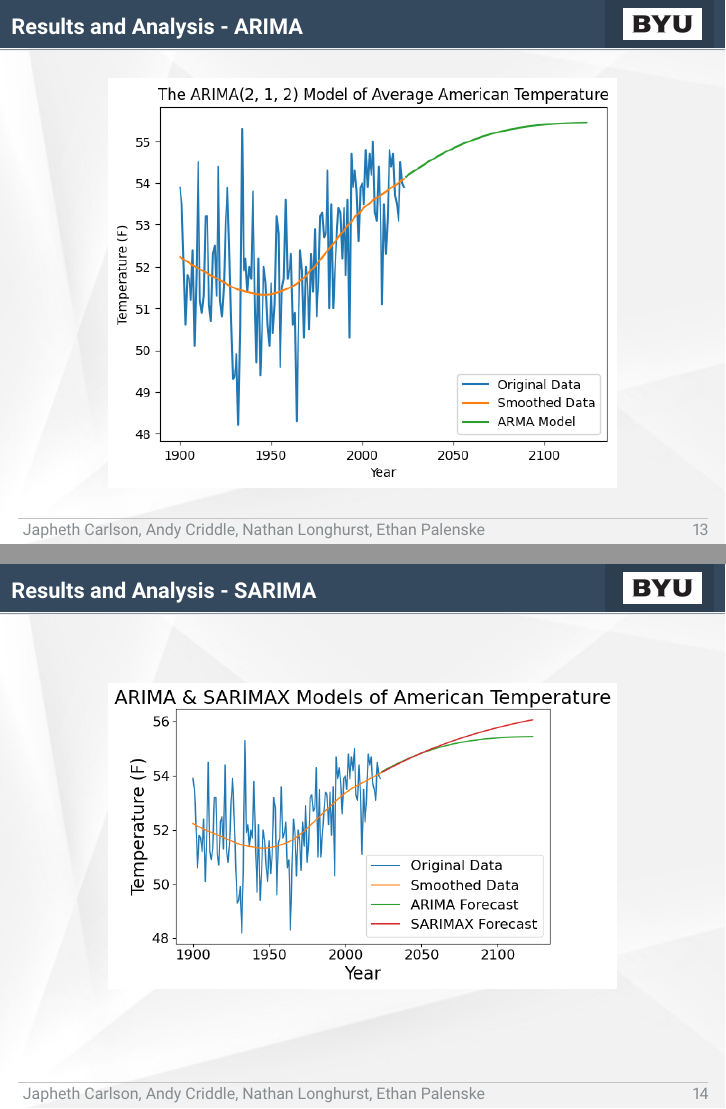
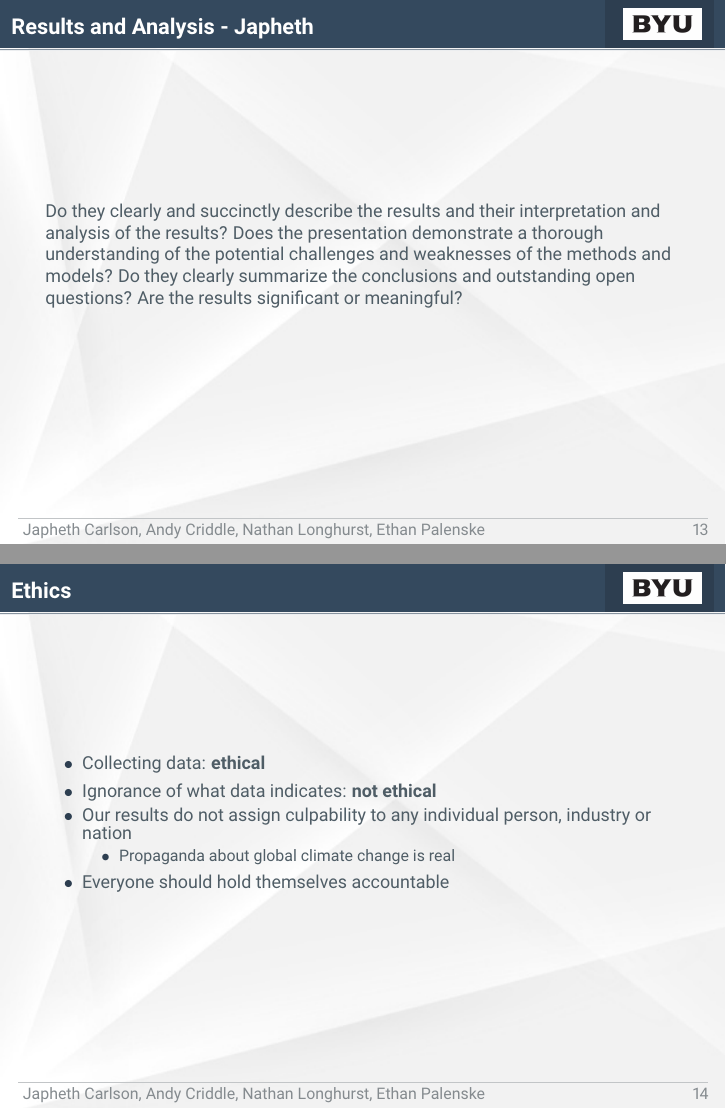
Before and after one commit to EthanPrimes/modeling_climate_change, LaTeX slides (presentation/demo.tex): pages 16 and 17 of 20 before the commit and pages 16 and 17 of 18 after it, joined at a grey line. Compiled offline with pdfLaTeX.

Commit message:
reformatted presentation

```diff
--- a/presentation/demo.tex
+++ b/presentation/demo.tex
@@ -197,19 +197,8 @@
     }
 \end{frame}
 
-\begin{frame}{Results and Analysis - Japheth}
-    \par Do they clearly and succinctly describe the results and their interpretation and analysis of the results? Does the presentation demonstrate a thorough understanding of the potential challenges and weaknesses of the methods and models? Do they clearly summarize the conclusions and outstanding open questions? Are the results significant or meaningful?
-\end{frame}
-
 \begin{frame}{Results and Analysis - Nathan}
     \par Do they clearly and succinctly describe the results and their interpretation and analysis of the results? Does the presentation demonstrate a thorough understanding of the potential challenges and weaknesses of the methods and models? Do they clearly summarize the conclusions and outstanding open questions? Are the results significant or meaningful?
-\end{frame}
-
-\begin{frame}{Results and Analysis - ARIMA}
-
-    \makebox[\linewidth] {
-        \includegraphics[width=0.7\paperwidth]{assets/us_temp_arima.png}
-    }
 \end{frame}
 
 \begin{frame}{Results and Analysis - SARIMA}
@@ -219,8 +208,8 @@
     }
 \end{frame}
 
-\begin{frame}{Results and Analysis (cont.)}
-    \par What we accomplished:
+\begin{frame}{Results and Analysis - Japheth}
+    \par Do they clearly and succinctly describe the results and their interpretation and analysis of the results? Does the presentation demonstrate a thorough understanding of the potential challenges and weaknesses of the methods and models? Do they clearly summarize the conclusions and outstanding open questions? Are the results significant or meaningful?
 \end{frame}
 
 \begin{frame}{Ethics}
@@ -228,6 +217,9 @@
 
     \begin{itemize}
         \item Collecting data: \textbf{ethical}
-        \item Ignorance of what the data indicates: \textbf{not ethical}
+        \item Ignorance of what data indicates: \textbf{not ethical}
         \item Our results do not assign culpability to any individual person, industry or nation
+        \begin{itemize}
+            \item Propaganda about global climate change is real
+        \end{itemize}
         \item Everyone should hold themselves accountable
```
Also changed, not shown: presentation/demo.pdf, presentation/demo.tex (3 more changed lines), 6 other files.
